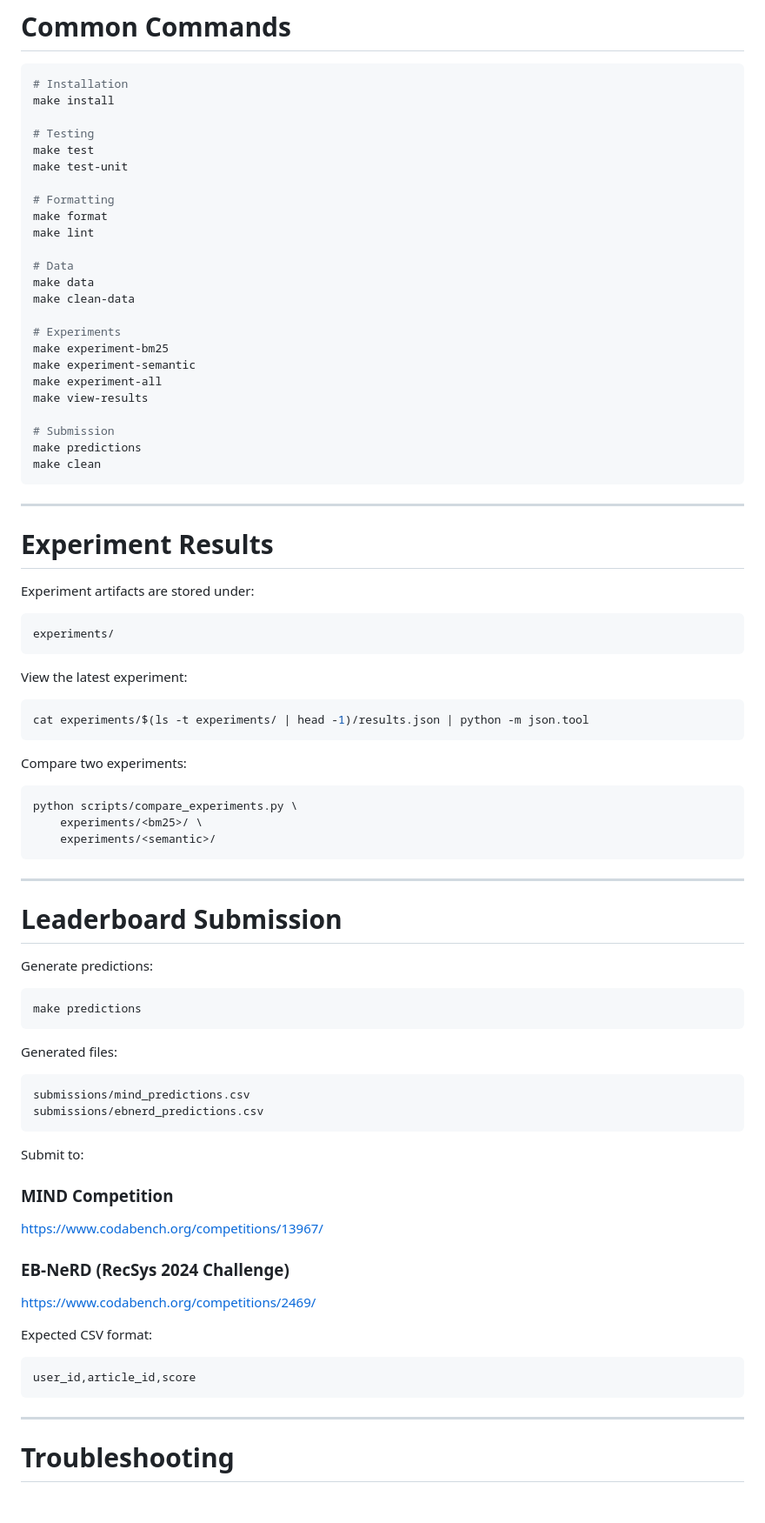
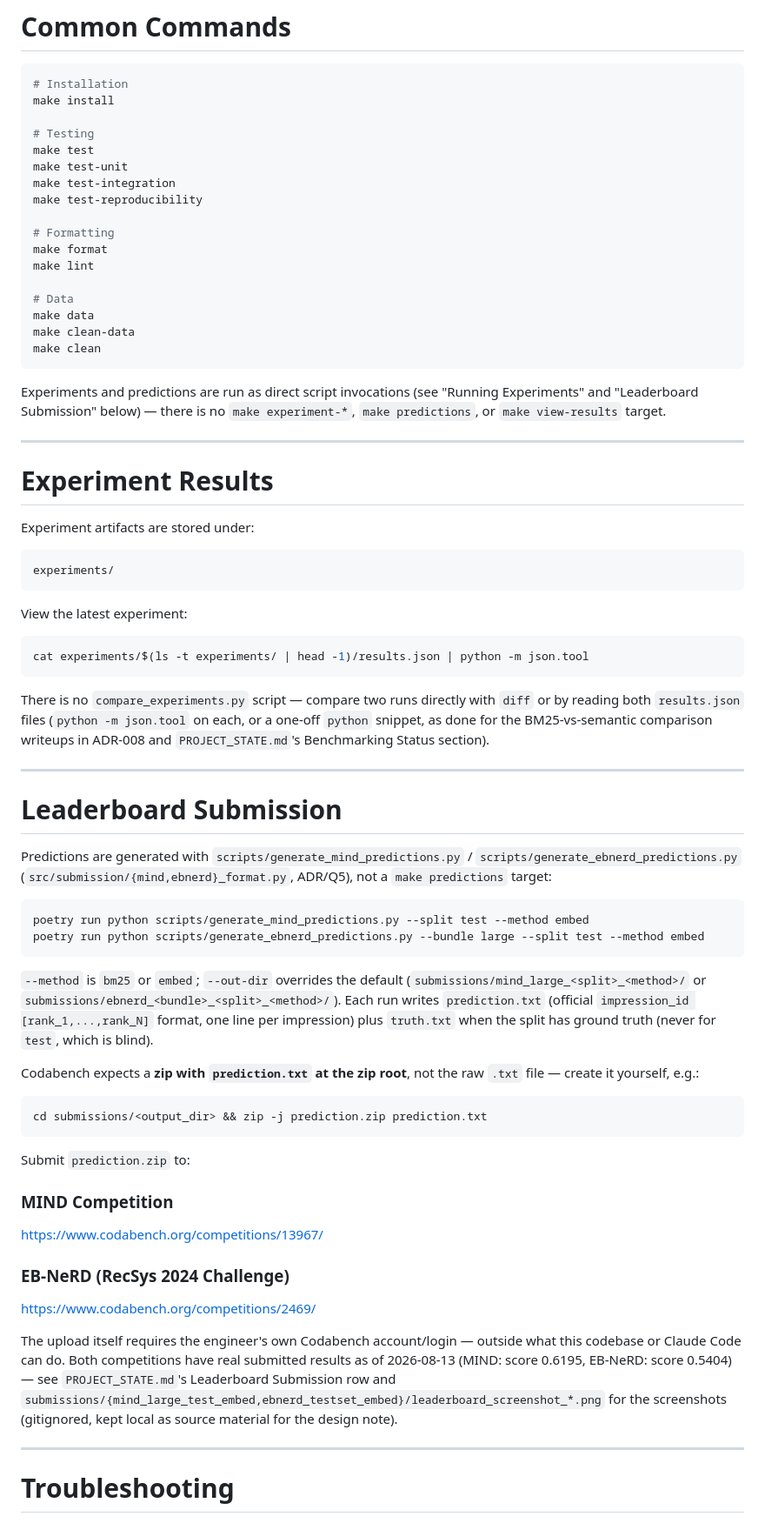
Before and after one commit to sukhraj01/News-Recommendation-Retrieval, a Markdown page: README.md, the part around one of its changes. Shown at 87% size. GitHub-like rendering.

````diff
--- a/README.md
+++ b/README.md
@@ -221,6 +225,8 @@ make install
 # Testing
 make test
 make test-unit
+make test-integration
+make test-reproducibility
 
 # Formatting
 make format
@@ -229,17 +235,12 @@ make lint
 # Data
 make data
 make clean-data
-
-# Experiments
-make experiment-bm25
-make experiment-semantic
-make experiment-all
-make view-results
-
-# Submission
-make predictions
 make clean
 ```
+
+Experiments and predictions are run as direct script invocations (see
+"Running Experiments" and "Leaderboard Submission" below) — there is no
+`make experiment-*`, `make predictions`, or `make view-results` target.
 
 ---
 
@@ -257,32 +258,40 @@ View the latest experiment:
 cat experiments/$(ls -t experiments/ | head -1)/results.json | python -m json.tool
 ```
 
-Compare two experiments:
-
-```bash
-python scripts/compare_experiments.py \
-    experiments/<bm25>/ \
-    experiments/<semantic>/
-```
+There is no `compare_experiments.py` script — compare two runs directly
+with `diff` or by reading both `results.json` files (`python -m json.tool`
+on each, or a one-off `python` snippet, as done for the BM25-vs-semantic
+comparison writeups in ADR-008 and `PROJECT_STATE.md`'s Benchmarking
+Status section).
 
 ---
 
 # Leaderboard Submission
 
-Generate predictions:
+Predictions are generated with `scripts/generate_mind_predictions.py` /
+`scripts/generate_ebnerd_predictions.py` (`src/submission/{mind,ebnerd}_format.py`,
+ADR/Q5), not a `make predictions` target:
 
 ```bash
-make predictions
+poetry run python scripts/generate_mind_predictions.py --split test --method embed
+poetry run python scripts/generate_ebnerd_predictions.py --bundle large --split test --method embed
 ```
 
-Generated files:
+`--method` is `bm25` or `embed`; `--out-dir` overrides the default
+(`submissions/mind_large_<split>_<method>/` or
+`submissions/ebnerd_<bundle>_<split>_<method>/`). Each run writes
+`prediction.txt` (official `impression_id [rank_1,...,rank_N]` format, one
+line per impression) plus `truth.txt` when the split has ground truth
+(never for `test`, which is blind).
 
-```text
-submissions/mind_predictions.csv
-submissions/ebnerd_predictions.csv
+Codabench expects a **zip with `prediction.txt` at the zip root**, not the
+raw `.txt` file — create it yourself, e.g.:
+
+```bash
+cd submissions/<output_dir> && zip -j prediction.zip prediction.txt
 ```
 
-Submit to:
+Submit `prediction.zip` to:
 
 ### MIND Competition
 
@@ -292,11 +301,13 @@ https://www.codabench.org/competitions/13967/
 
 https://www.codabench.org/competitions/2469/
 
-Expected CSV format:
-
-```text
-user_id,article_id,score
-```
+The upload itself requires the engineer's own Codabench account/login —
+outside what this codebase or Claude Code can do. Both competitions have
+real submitted results as of 2026-08-13 (MIND: score 0.6195, EB-NeRD:
+score 0.5404) — see `PROJECT_STATE.md`'s Leaderboard Submission row and
+`submissions/{mind_large_test_embed,ebnerd_testset_embed}/leaderboard_screenshot_*.png`
+for the screenshots (gitignored, kept local as source material for the
+design note).
 
 ---
 
````
Also changed, not shown: other parts of README.md (+29 -22 lines).
